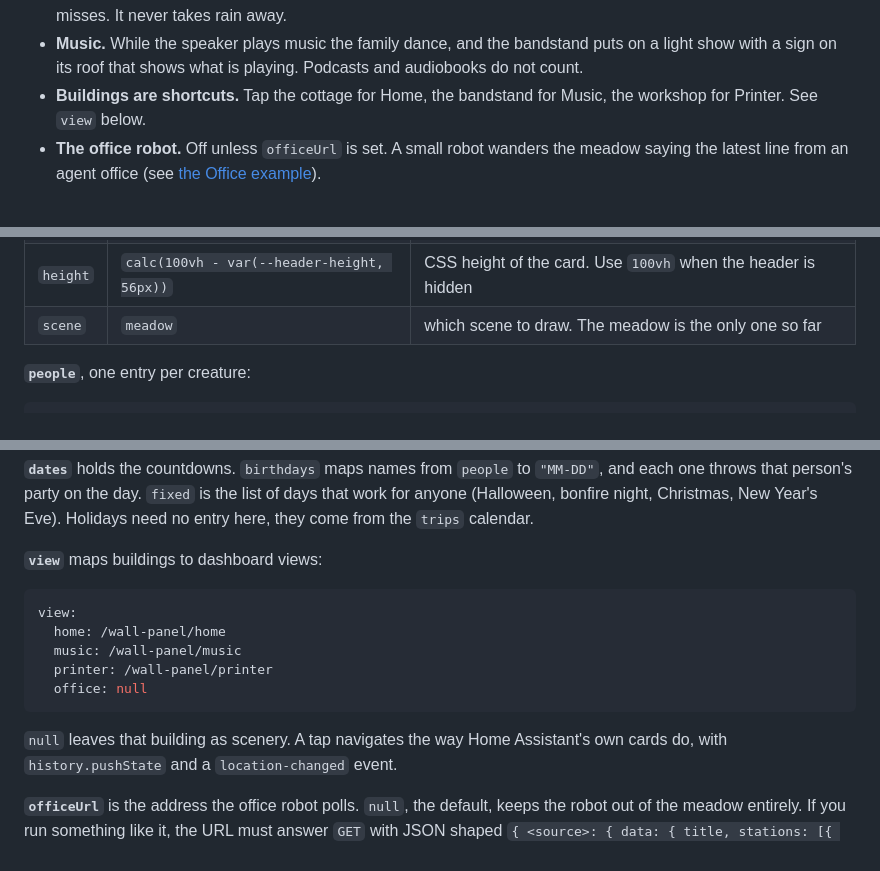
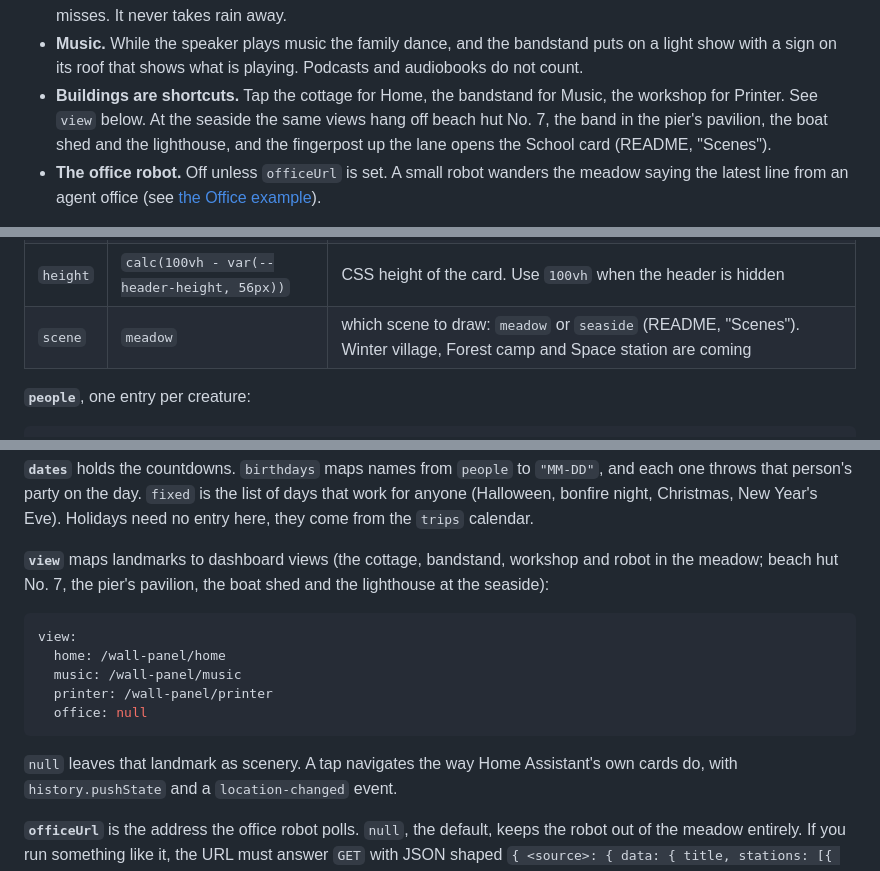
Before and after one commit to dervish666/family-dashboard, a Markdown page: docs/06-views.md, 3 parts joined by grey strips. Drawn GitHub-style.

````diff
--- a/docs/06-views.md
+++ b/docs/06-views.md
@@ -64,7 +64,9 @@ What else happens, all of it driven by data and none of it guessed:
   light show with a sign on its roof that shows what is playing. Podcasts and audiobooks do
   not count.
 - **Buildings are shortcuts.** Tap the cottage for Home, the bandstand for Music, the
-  workshop for Printer. See `view` below.
+  workshop for Printer. See `view` below. At the seaside the same views hang off beach hut
+  No. 7, the band in the pier's pavilion, the boat shed and the lighthouse, and the fingerpost
+  up the lane opens the School card (README, "Scenes").
 - **The office robot.** Off unless `officeUrl` is set. A small robot wanders the meadow
   saying the latest line from an agent office (see [the Office
   example](#an-example-our-office)).
@@ -118,7 +120,7 @@ Four options exist only on the card:
 | `demo` | `false` | runs on the built-in demo cast and ignores Home Assistant |
 | `query` | none | test hooks as a query string, for example `hour=21.5&weather=snow` |
 | `height` | `calc(100vh - var(--header-height, 56px))` | CSS height of the card. Use `100vh` when the header is hidden |
-| `scene` | `meadow` | which scene to draw. The meadow is the only one so far |
+| `scene` | `meadow` | which scene to draw: `meadow` or `seaside` (README, "Scenes"). Winter village, Forest camp and Space station are coming |
 
 **`people`**, one entry per creature:
 
@@ -205,7 +207,8 @@ each one throws that person's party on the day. `fixed` is the list of days that
 anyone (Halloween, bonfire night, Christmas, New Year's Eve). Holidays need no entry here,
 they come from the `trips` calendar.
 
-**`view`** maps buildings to dashboard views:
+**`view`** maps landmarks to dashboard views (the cottage, bandstand, workshop and robot in the
+meadow; beach hut No. 7, the pier's pavilion, the boat shed and the lighthouse at the seaside):
 
 ```yaml
 view:
@@ -215,7 +218,7 @@ view:
   office: null
 ```
 
-`null` leaves that building as scenery. A tap navigates the way Home Assistant's own cards
+`null` leaves that landmark as scenery. A tap navigates the way Home Assistant's own cards
 do, with `history.pushState` and a `location-changed` event.
 
 **`officeUrl`** is the address the office robot polls. `null`, the default, keeps the robot
````
Also changed, not shown: README.md (+41 -9 lines), docs/img/seaside.png (added), 3 other files.
